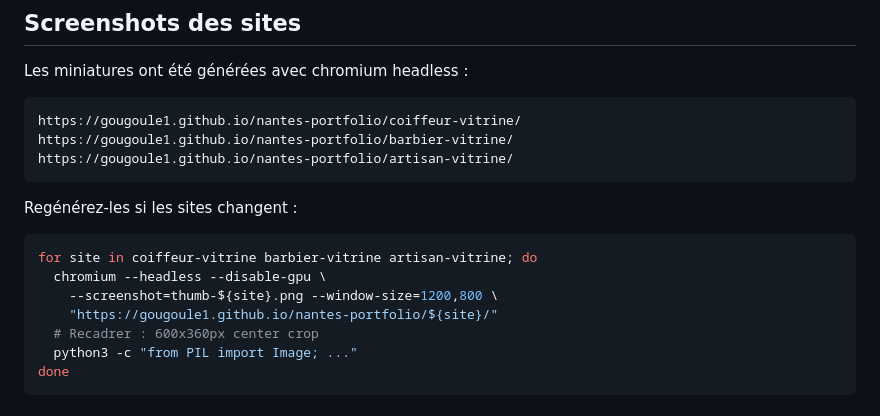
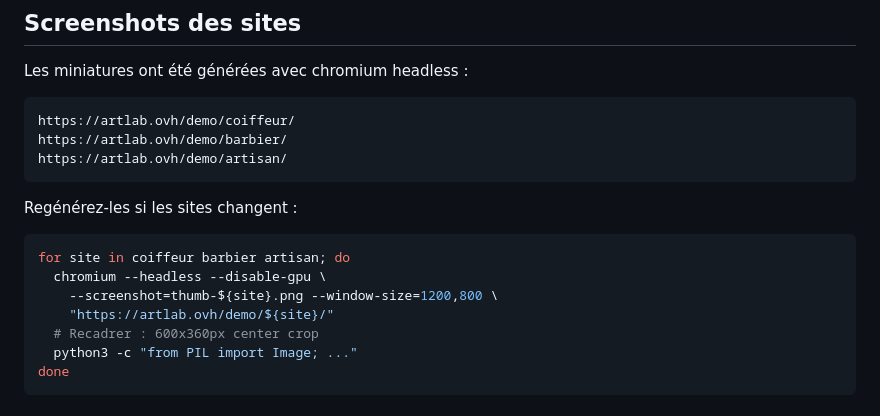
Before and after one commit to gougoule1/nantes-portfolio, a Markdown page: flyer-a5/README.md, the part around the change. Rendered like a GitHub page.

Commit message:
docs: update demo URLs from gougoule1.github.io to artlab.ovh/demo in flyer-a5 README

````diff
--- a/flyer-a5/README.md
+++ b/flyer-a5/README.md
@@ -84,17 +84,17 @@ Les deux faces sont pensées pour l'impression noir & blanc :
 ## Screenshots des sites
 Les miniatures ont été générées avec chromium headless :
 ```
-https://gougoule1.github.io/nantes-portfolio/coiffeur-vitrine/
-https://gougoule1.github.io/nantes-portfolio/barbier-vitrine/
-https://gougoule1.github.io/nantes-portfolio/artisan-vitrine/
+https://artlab.ovh/demo/coiffeur/
+https://artlab.ovh/demo/barbier/
+https://artlab.ovh/demo/artisan/
 ```
 
 Regénérez-les si les sites changent :
 ```bash
-for site in coiffeur-vitrine barbier-vitrine artisan-vitrine; do
+for site in coiffeur barbier artisan; do
   chromium --headless --disable-gpu \
     --screenshot=thumb-${site}.png --window-size=1200,800 \
-    "https://gougoule1.github.io/nantes-portfolio/${site}/"
+    "https://artlab.ovh/demo/${site}/"
   # Recadrer : 600x360px center crop
   python3 -c "from PIL import Image; ..."
 done
````
